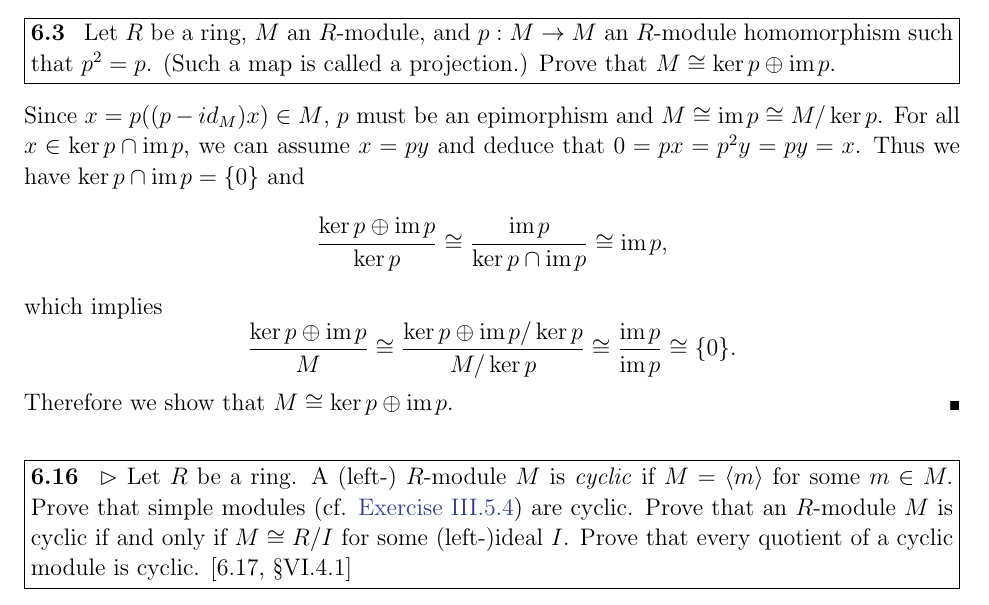
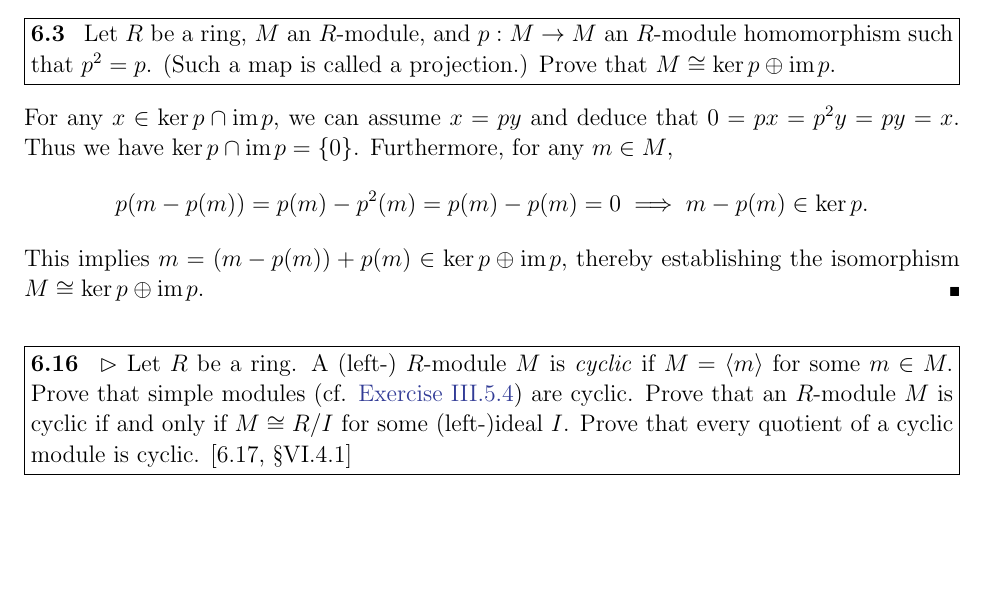
Before and after one commit to hooyuser/Solution-to-Algebra-Chapter-0, a LaTeX document (Solution_to_Algebra_Chapter_0.tex, which reads chapter3.tex): part of page 98 of 133, cut so that both start at the same text, the shorter picture padded with empty space. Compiled offline with pdfLaTeX.

Commit message:
corrected proof for III.6.3
 corrected proof for Problem III.6.3

```diff
--- a/chapter3.tex
+++ b/chapter3.tex
@@ -1347,15 +1347,11 @@ Let $K$ be a field, and let $k \subseteq K$ be a subfield of $K$. Show that $K$
 Let $R$ be a ring, $M$ an $R$-module, and $p : M \to M$ an $R$-module homomorphism such that $p^2 = p$. (Such a map is called a projection.) Prove that $M\cong\ker p \oplus\im p$.
 \end{problem}
 \begin{solution}
-Since $x=p((p-id_M)x)\in M$, $p$ must be an epimorphism and $M\cong\im p\cong M/\ker p$. For all $x\in\ker p \cap \im p$, we can assume $x=py$ and deduce that $0=px=p^2y=py=x$. Thus we have $\ker p \cap \im p=\{0\}$ and
-\[
-\frac{\ker p \oplus\im p}{\ker p}\cong\frac{\im p}{\ker p \cap \im p}\cong\im p,
-\]
-which implies
-\[
-\frac{\ker p \oplus\im p}{M}\cong\frac{\ker p \oplus\im p/\ker p}{M/\ker p}\cong\frac{\im p}{ \im p}\cong\{0\}.
-\]
-Therefore we show that $M\cong\ker p \oplus\im p$.
+For any $x\in\ker p \cap \im p$, we can assume $x=py$ and deduce that $0=px=p^2y=py=x$. Thus we have $\ker p \cap \im p=\{0\}$. Furthermore, for any $m\in M$,
+\[
+	p(m - p(m)) = p(m) - p^2(m) = p(m) - p(m) = 0\implies m - p(m)\in \ker p.
+\]
+This implies $m = \left(m - p(m)\right) + p(m)\in \ker p \oplus \im p$, thereby establishing the isomorphism $M \cong \ker p \oplus \im p$.
 \end{solution}
 
 
```
